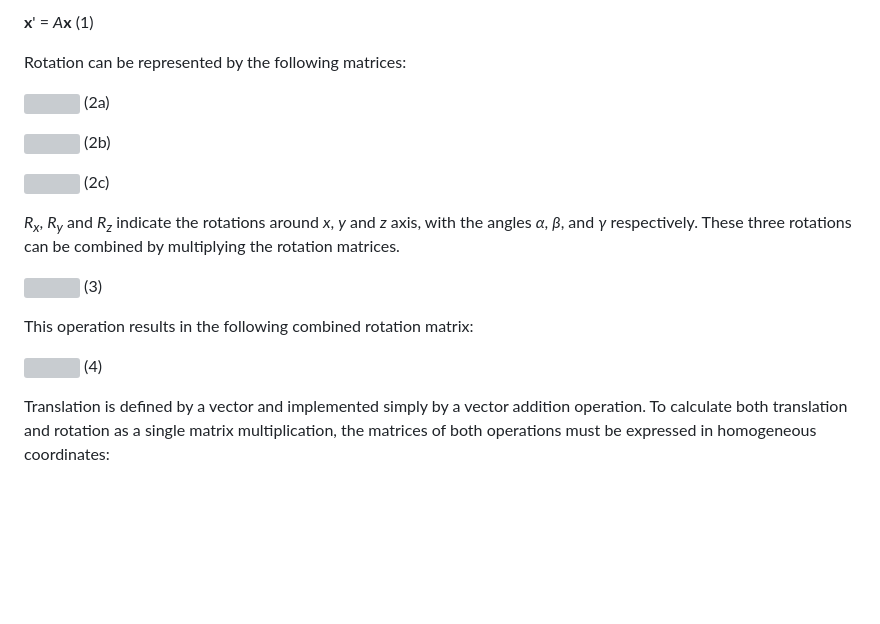
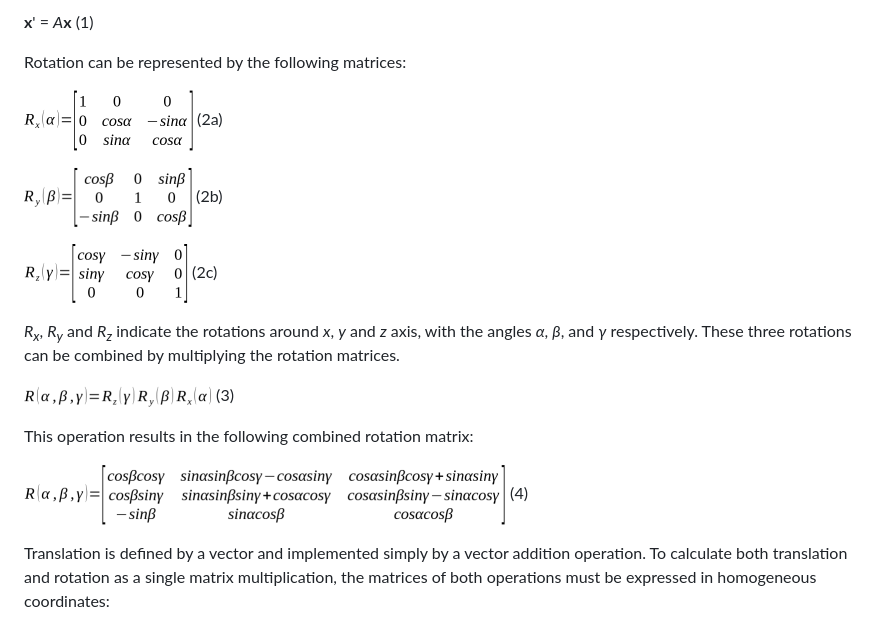
Before and after one commit to omerozyildirim/molecol.py, a Markdown page: paper.md, the part around one of its changes. GitHub-like rendering; blank space fills up the shorter version; grey boxes are pictures that could not be loaded.

```diff
--- a/paper.md
+++ b/paper.md
@@ -66,19 +66,19 @@ The relative orientations of the molecules are represented by a transformation m
 
 Rotation can be represented by the following matrices:
 
-![](imgs/001.png)					(2a)
+![](imgs/eq2a.png)					(2a)
 
-![](imgs/002.png)					(2b)
+![](imgs/eq2b.png)					(2b)
 
-![](imgs/003.png)					(2c)
+![](imgs/eq2c.png)					(2c)
 
 <i>R<sub>x</sub></i>, <i>R<sub>y</sub></i> and <i>R<sub>z</sub></i> indicate the rotations around <i>x</i>, <i>y</i> and <i>z</i> axis, with the angles <i>α</i>, <i>β</i>, and <i>γ</i> respectively. These three rotations can be combined by multiplying the rotation matrices.
 
-![](imgs/004.png)					(3)
+![](imgs/eq3.png)					(3)
 
 This operation results in the following combined rotation matrix:
 
-![](imgs/005.png)		(4)
+![](imgs/eq4.png)		(4)
 
 Translation is defined by a vector and implemented simply by a vector addition operation. To calculate both translation and rotation as a single matrix multiplication, the matrices of both operations must be expressed in homogeneous coordinates:
 
```
Also changed, not shown: other parts of paper.md (+2 -2 lines).
